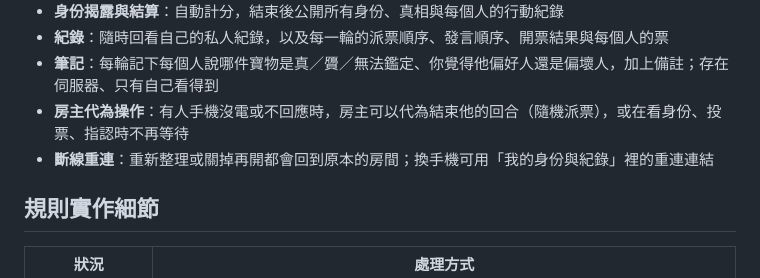
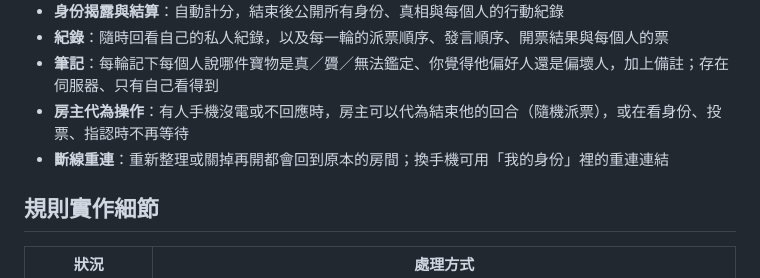
Before and after one commit to sufutree/Schemes-in-Antiques-app, a Markdown page: README.md, the part around the change. GitHub-like rendering.

Commit message:
README 按鈕名稱更新
Co-Authored-By: Claude Opus 5.5 <noreply@anthropic.com>

```diff
--- a/README.md
+++ b/README.md
@@ -14,7 +14,7 @@
 - **紀錄**：隨時回看自己的私人紀錄，以及每一輪的派票順序、發言順序、開票結果與每個人的票
 - **筆記**：每輪記下每個人說哪件寶物是真／贗／無法鑑定、你覺得他偏好人還是偏壞人，加上備註；存在伺服器、只有自己看得到
 - **房主代為操作**：有人手機沒電或不回應時，房主可以代為結束他的回合（隨機派票），或在看身份、投票、指認時不再等待
-- **斷線重連**：重新整理或關掉再開都會回到原本的房間；換手機可用「我的身份與紀錄」裡的重連連結
+- **斷線重連**：重新整理或關掉再開都會回到原本的房間；換手機可用「我的身份」裡的重連連結
 
 ## 規則實作細節
 
```
